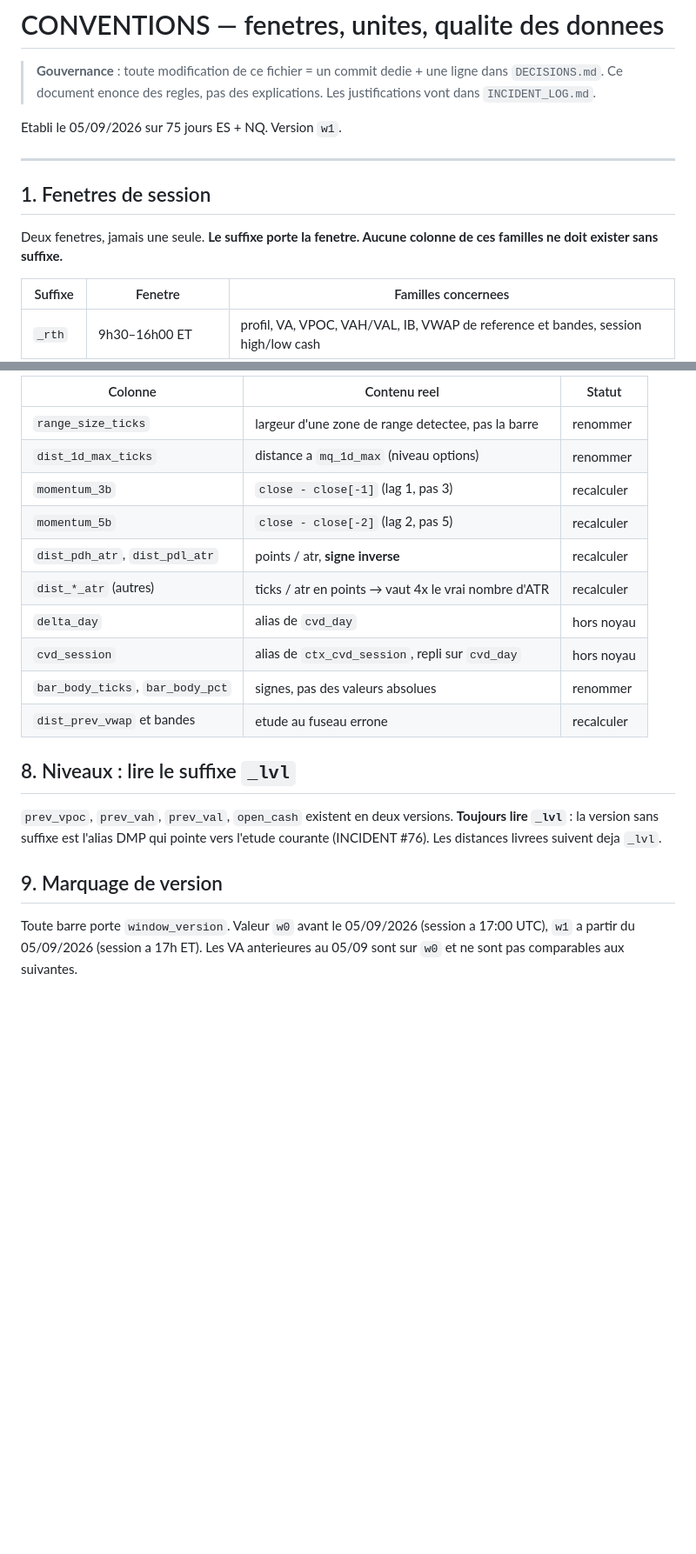
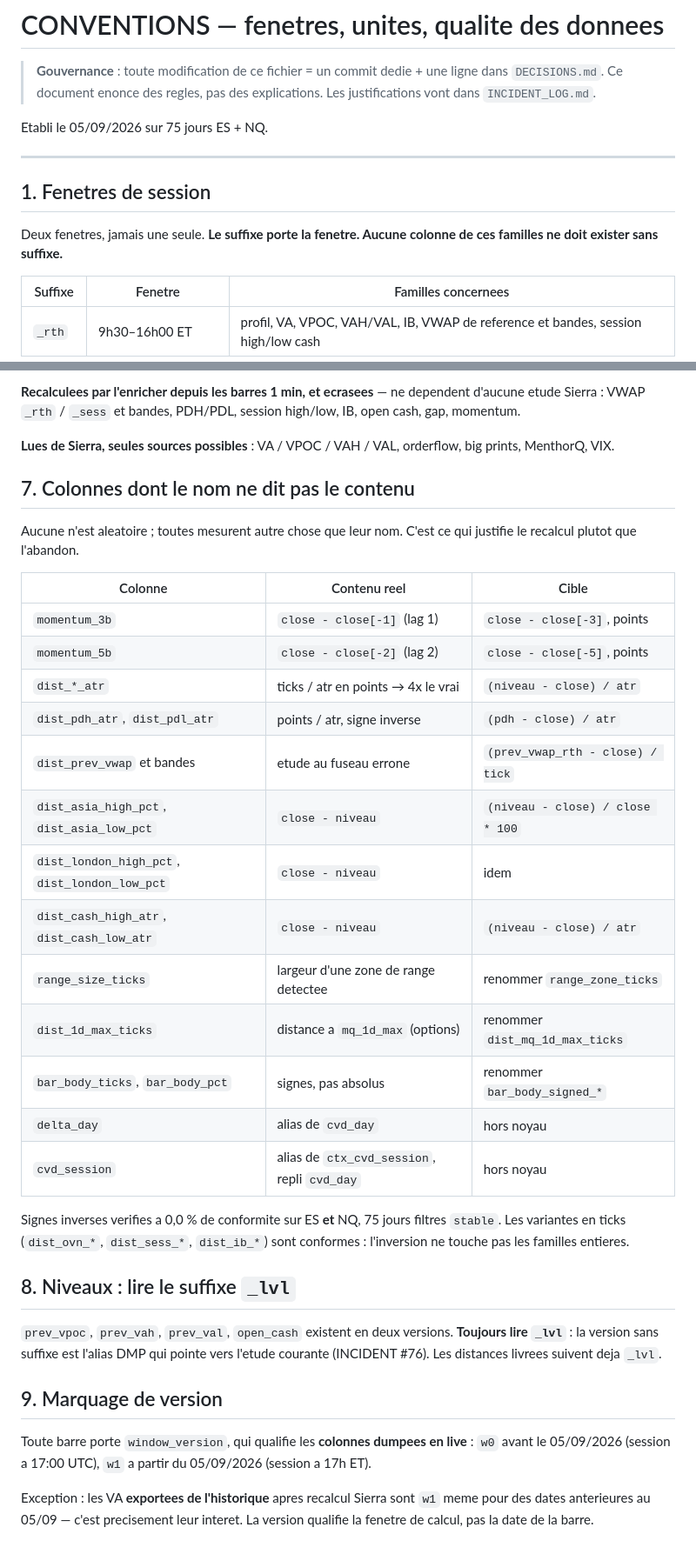
Before and after one commit to jackson97300/TRADING_SIERRA_CHART_AUTO, a Markdown page: DOCS/CONVENTIONS.md, 2 parts joined by grey strips. Shown at 87% size. GitHub-like rendering; blank space fills up the shorter version.

```diff
--- a/DOCS/CONVENTIONS.md
+++ b/DOCS/CONVENTIONS.md
@@ -4,14 +4,14 @@
 > dans `DECISIONS.md`. Ce document enonce des regles, pas des explications. Les
 > justifications vont dans `INCIDENT_LOG.md`.
 
-Etabli le 05/09/2026 sur 75 jours ES + NQ. Version `w1`.
+Etabli le 05/09/2026 sur 75 jours ES + NQ.
 
 ---
 
 ## 1. Fenetres de session
 
-Deux fenetres, jamais une seule. **Le suffixe porte la fenetre. Aucune colonne
-de ces familles ne doit exister sans suffixe.**
+Deux fenetres, jamais une seule. **Le suffixe porte la fenetre. Aucune colonne de
+ces familles ne doit exister sans suffixe.**
 
 | Suffixe | Fenetre | Familles concernees |
 |---|---|---|
@@ -94,16 +108,35 @@ Aucune n'est cassee : elles mesurent autre chose que ce que leur nom indique.
 
-| Colonne | Contenu reel | Statut |
+**Recalculees par l'enricher depuis les barres 1 min, et ecrasees** — ne dependent
+d'aucune etude Sierra : VWAP `_rth` / `_sess` et bandes, PDH/PDL, session
+high/low, IB, open cash, gap, momentum.
+
+**Lues de Sierra, seules sources possibles** : VA / VPOC / VAH / VAL, orderflow,
+big prints, MenthorQ, VIX.
+
+## 7. Colonnes dont le nom ne dit pas le contenu
+
+Aucune n'est aleatoire ; toutes mesurent autre chose que leur nom. C'est ce qui
+justifie le recalcul plutot que l'abandon.
+
+| Colonne | Contenu reel | Cible |
 |---|---|---|
-| `range_size_ticks` | largeur d'une zone de range detectee, pas la barre | renommer |
-| `dist_1d_max_ticks` | distance a `mq_1d_max` (niveau options) | renommer |
-| `momentum_3b` | `close - close[-1]` (lag 1, pas 3) | recalculer |
-| `momentum_5b` | `close - close[-2]` (lag 2, pas 5) | recalculer |
-| `dist_pdh_atr`, `dist_pdl_atr` | points / atr, **signe inverse** | recalculer |
-| `dist_*_atr` (autres) | ticks / atr en points → vaut 4x le vrai nombre d'ATR | recalculer |
+| `momentum_3b` | `close - close[-1]` (lag 1) | `close - close[-3]`, points |
+| `momentum_5b` | `close - close[-2]` (lag 2) | `close - close[-5]`, points |
+| `dist_*_atr` | ticks / atr en points → 4x le vrai | `(niveau - close) / atr` |
+| `dist_pdh_atr`, `dist_pdl_atr` | points / atr, signe inverse | `(pdh - close) / atr` |
+| `dist_prev_vwap` et bandes | etude au fuseau errone | `(prev_vwap_rth - close) / tick` |
+| `dist_asia_high_pct`, `dist_asia_low_pct` | `close - niveau` | `(niveau - close) / close * 100` |
+| `dist_london_high_pct`, `dist_london_low_pct` | `close - niveau` | idem |
+| `dist_cash_high_atr`, `dist_cash_low_atr` | `close - niveau` | `(niveau - close) / atr` |
+| `range_size_ticks` | largeur d'une zone de range detectee | renommer `range_zone_ticks` |
+| `dist_1d_max_ticks` | distance a `mq_1d_max` (options) | renommer `dist_mq_1d_max_ticks` |
+| `bar_body_ticks`, `bar_body_pct` | signes, pas absolus | renommer `bar_body_signed_*` |
 | `delta_day` | alias de `cvd_day` | hors noyau |
-| `cvd_session` | alias de `ctx_cvd_session`, repli sur `cvd_day` | hors noyau |
-| `bar_body_ticks`, `bar_body_pct` | signes, pas des valeurs absolues | renommer |
-| `dist_prev_vwap` et bandes | etude au fuseau errone | recalculer |
+| `cvd_session` | alias de `ctx_cvd_session`, repli `cvd_day` | hors noyau |
+
+Signes inverses verifies a 0,0 % de conformite sur ES **et** NQ, 75 jours filtres
+`stable`. Les variantes en ticks (`dist_ovn_*`, `dist_sess_*`, `dist_ib_*`) sont
+conformes : l'inversion ne touche pas les familles entieres.
 
 ## 8. Niveaux : lire le suffixe `_lvl`
 
@@ -113,6 +146,10 @@ l'etude courante (INCIDENT #76). Les distances livrees suivent deja `_lvl`.
 
 ## 9. Marquage de version
 
-Toute barre porte `window_version`. Valeur `w0` avant le 05/09/2026 (session a
-17:00 UTC), `w1` a partir du 05/09/2026 (session a 17h ET). Les VA anterieures au
-05/09 sont sur `w0` et ne sont pas comparables aux suivantes.
+Toute barre porte `window_version`, qui qualifie les **colonnes dumpees en live** :
+`w0` avant le 05/09/2026 (session a 17:00 UTC), `w1` a partir du 05/09/2026
+(session a 17h ET).
+
+Exception : les VA **exportees de l'historique** apres recalcul Sierra sont `w1`
+meme pour des dates anterieures au 05/09 — c'est precisement leur interet. La
+version qualifie la fenetre de calcul, pas la date de la barre.
```
Also changed, not shown: other parts of DOCS/CONVENTIONS.md (+40 -26 lines).
